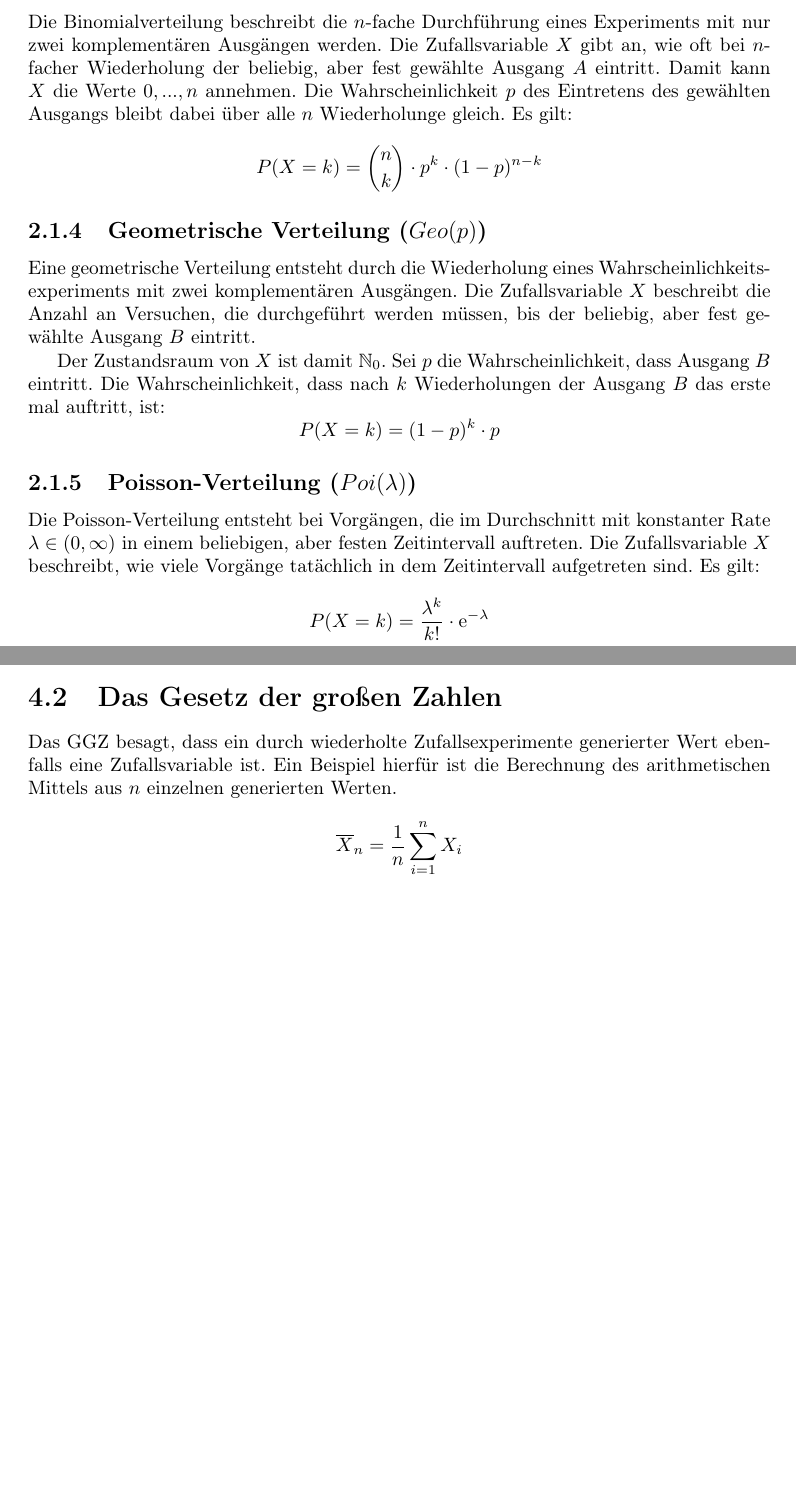
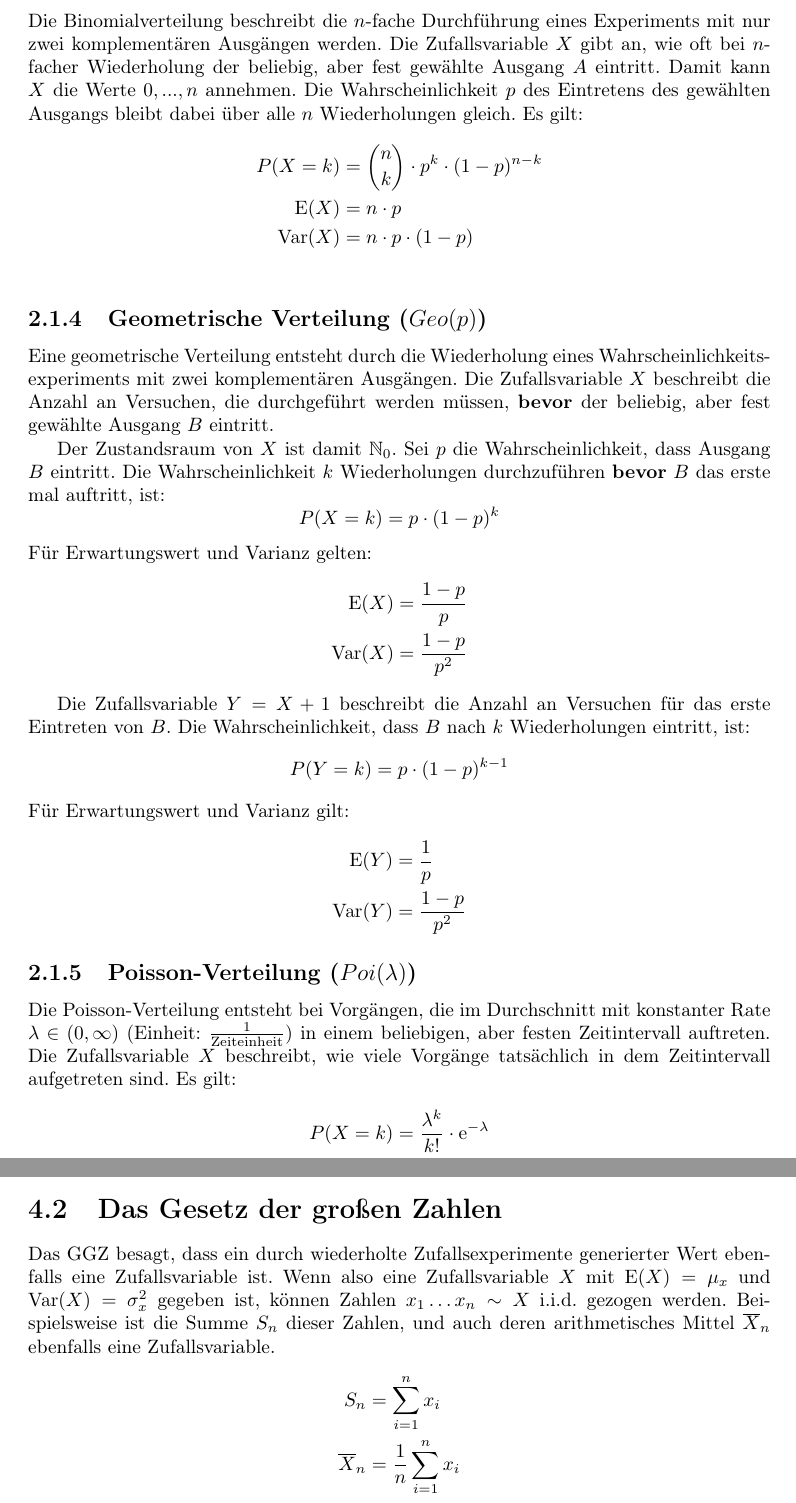
Before and after one commit to burrscurr/msm, a LaTeX document (src/doc.tex, which reads src/monte-carlo.tex, src/verteilungen.tex): two parts of pages 13 and 24 of 37 before the commit and two parts of pages 13 and 25 of 39 after it, joined at a grey line, cut so that both start at the same text, the shorter picture padded with empty space. Compiled offline with pdfLaTeX.

Commit message:
Verbesserungen / Erweiterungen Geo(p) und Gesetz der großen Zahlen (#14)
* Erwartungswerte und Varianzen, Geo(p) verbessert

* Gesetz der großen Zahlen verbessert / erweitert

```diff
--- a/src/monte-carlo.tex
+++ b/src/monte-carlo.tex
@@ -122,6 +122,11 @@ Die Funktion wird also mithilfe des arithmetischen Mittels durch eine Gleichvert
 \section{Das Gesetz der großen Zahlen}
 
 Das GGZ besagt, dass ein durch wiederholte Zufallsexperimente generierter Wert ebenfalls eine Zufallsvariable ist.
-Ein Beispiel hierfür ist die Berechnung des arithmetischen Mittels aus $n$ einzelnen generierten Werten.
+Wenn also eine Zufallsvariable $X$ mit $\E(X)=\mu_x$ und $\Var(X)=\sigma_x^2$ gegeben ist,
+können Zahlen $x_1 \dots x_n \sim X$ i.i.d. gezogen werden.
+Beispielsweise ist die Summe $S_n$ dieser Zahlen, und auch deren arithmetisches Mittel $\overline{X}_n$ ebenfalls eine Zufallsvariable.
+\begin{align*}
+ S_n &= \sum_{i=1}^n x_i \\
+\overline{X}_n &= \frac{1}{n}\sum^n_{i=1}x_i
+\end{align*}
 
-\[\overline{X}_n = \frac{1}{n}\sum^n_{i=1}X_i\]
--- a/src/verteilungen.tex
+++ b/src/verteilungen.tex
@@ -61,34 +61,55 @@ mit nur zwei komplementären Ausgängen werden. Die Zufallsvariable $X$ gibt an,
 wie oft bei $n$-facher Wiederholung der beliebig, aber fest gewählte Ausgang $A$
 eintritt. Damit kann $X$ die Werte $0, ..., n$ annehmen. Die Wahrscheinlichkeit
 $p$ des Eintretens des gewählten Ausgangs bleibt dabei über alle $n$
-Wiederholunge gleich. Es gilt:
-\[
-P(X=k) = \binom{n}{k}\cdot p^k\cdot(1-p)^{n-k}
-\]
+Wiederholungen gleich. Es gilt:
+\begin{align*}
+P(X=k) &= \binom{n}{k}\cdot p^k\cdot(1-p)^{n-k} \\
+\E(X) &= n \cdot p \\
+\Var(X) &= n \cdot p \cdot (1-p) \\
+\end{align*}
 
 \subsection{Geometrische Verteilung ($Geo(p)$)}
 
 Eine geometrische Verteilung entsteht durch die Wiederholung eines
 Wahrscheinlichkeitsexperiments mit zwei komplementären Ausgängen. Die
 Zufallsvariable $X$ beschreibt die Anzahl an Versuchen, die durchgeführt werden
-müssen, bis der beliebig, aber fest gewählte Ausgang $B$ eintritt.
+müssen, \textbf{bevor} der beliebig, aber fest gewählte Ausgang $B$ eintritt.
 
-Der Zustandsraum von $X$ ist damit $\N_0$. Sei $p$ die Wahrscheinlichkeit, dass
-Ausgang $B$ eintritt. Die Wahrscheinlichkeit, dass nach $k$ Wiederholungen der
-Ausgang $B$ das erste mal auftritt, ist:
+Der Zustandsraum von $X$ ist damit $\N_0$. Sei $p$ die Wahrscheinlichkeit, dass Ausgang $B$ eintritt.
+Die Wahrscheinlichkeit $k$ Wiederholungen durchzuführen \textbf{bevor} $B$ das erste mal auftritt, ist:
 \[
-P(X=k) = (1-p)^k\cdot p
+P(X=k) = p \cdot (1-p)^k
 \]
+Für Erwartungswert und Varianz gelten:
+\begin{align*}
+\E(X) &= \frac{1-p}{p} \\
+\Var(X) &= \frac{1-p}{p^2}
+\end{align*}
+
+
+Die Zufallsvariable $Y = X+1$ beschreibt die Anzahl an Versuchen für das erste Eintreten von $B$.
+Die Wahrscheinlichkeit, dass $B$ nach $k$ Wiederholungen eintritt, ist:
+\[
+P(Y=k) = p \cdot (1-p)^{k-1}
+\]
+Für Erwartungswert und Varianz gilt:
+\begin{align*}
+\E(Y) &= \frac{1}{p} \\
+\Var(Y) &= \frac{1-p}{p^2}
+\end{align*}
+
 
 \subsection{Poisson-Verteilung ($Poi(\lambda)$)}
 
 Die Poisson-Verteilung entsteht bei Vorgängen, die im Durchschnitt mit
-konstanter Rate $\lambda \in (0, \infty)$ in einem beliebigen, aber
-festen Zeitintervall auftreten. Die Zufallsvariable $X$ beschreibt, wie viele
-Vorgänge tatächlich in dem Zeitintervall aufgetreten sind. Es gilt:
+konstanter Rate $\lambda \in (0, \infty)$ (Einheit: $\frac{1}{\text{Zeiteinheit}}$)
+in einem beliebigen, aber festen Zeitintervall auftreten.
+Die Zufallsvariable $X$ beschreibt, wie viele Vorgänge tatsächlich in
+dem Zeitintervall aufgetreten sind. Es gilt:
 \begin{align*}
 P(X=k) &= \frac{\lambda^k}{k!}\cdot\e^{-\lambda} \\
-\E(X) &= \lambda
+\E(X) &= \lambda \\
+\Var(X) &= \lambda
 \end{align*}
 
 \section{Stetige Verteilungen}
```
Also changed, not shown: src/monte-carlo.tex (26 more changed lines), src/verteilungen.tex (23 more changed lines).
